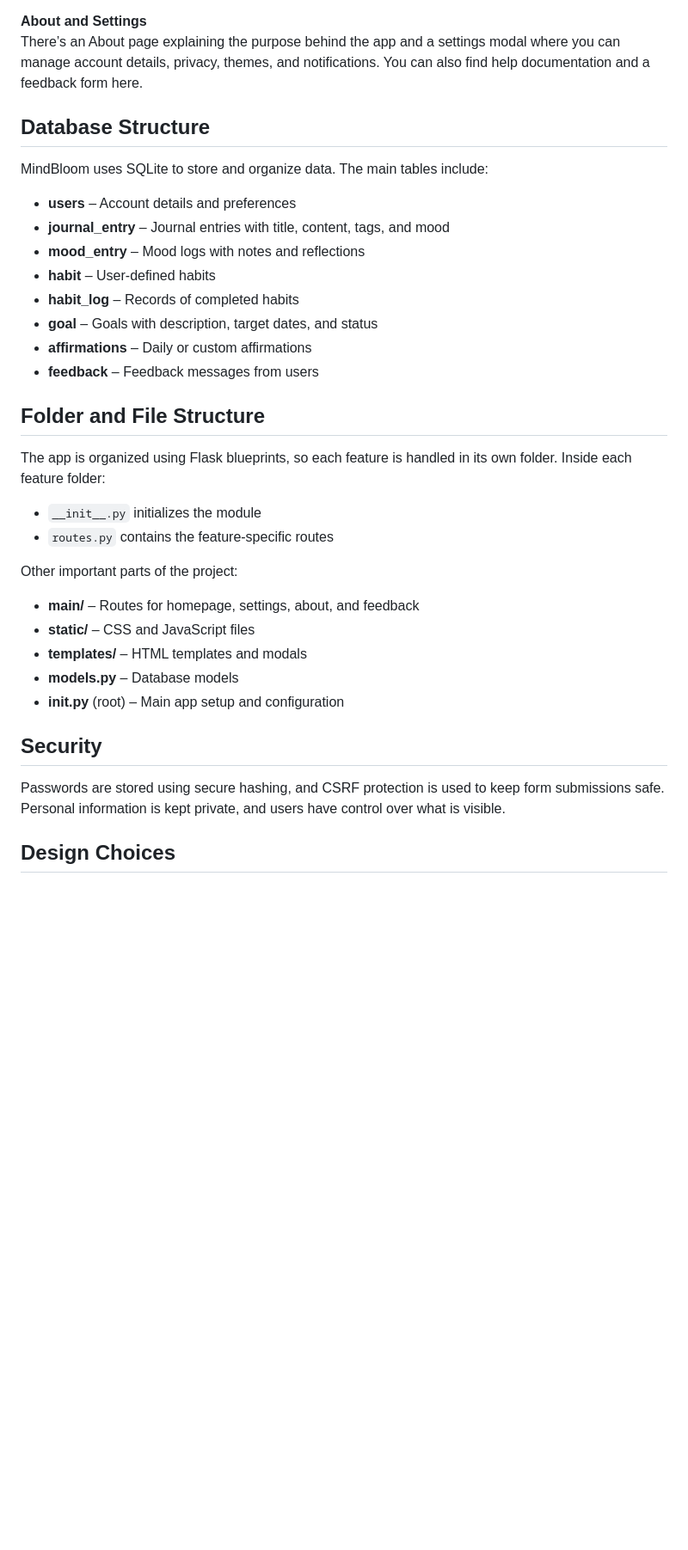
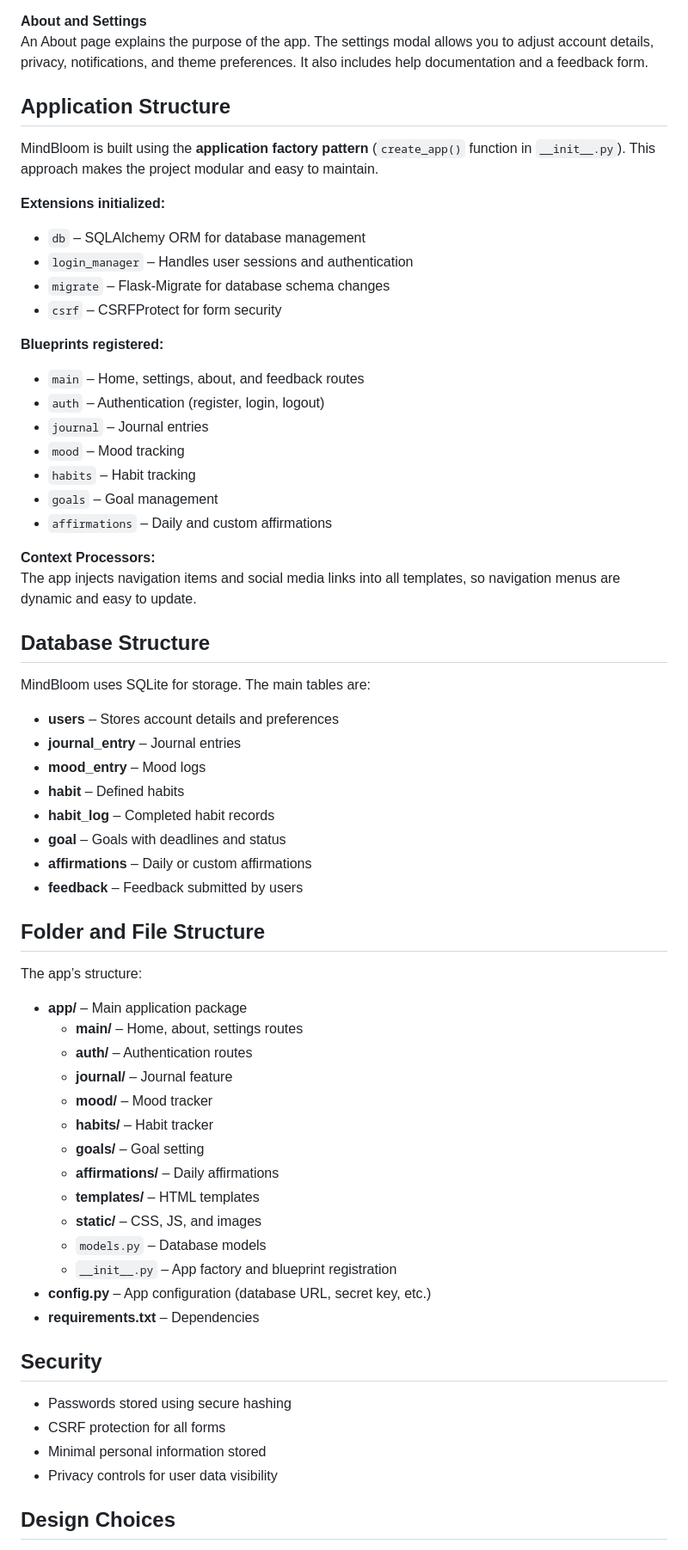
Before and after one commit to Sam-X-B/Mindbloom, a Markdown page: README.md, the part around one of its changes. Shown at 86% size. Drawn GitHub-style; blank space fills up the shorter version.

```diff
--- a/README.md
+++ b/README.md
@@ -41,32 +42,61 @@ You’ll receive one daily affirmation, and you can add your own personal affirm
 
 **About and Settings**
-There’s an About page explaining the purpose behind the app and a settings modal where you can manage account details, privacy, themes, and notifications. You can also find help documentation and a feedback form here.
+An About page explains the purpose of the app. The settings modal allows you to adjust account details, privacy, notifications, and theme preferences. It also includes help documentation and a feedback form.
+
+## Application Structure
+
+MindBloom is built using the **application factory pattern** (`create_app()` function in `__init__.py`). This approach makes the project modular and easy to maintain.
+
+**Extensions initialized:**
+- `db` – SQLAlchemy ORM for database management
+- `login_manager` – Handles user sessions and authentication
+- `migrate` – Flask-Migrate for database schema changes
+- `csrf` – CSRFProtect for form security
+
+**Blueprints registered:**
+- `main` – Home, settings, about, and feedback routes
+- `auth` – Authentication (register, login, logout)
+- `journal` – Journal entries
+- `mood` – Mood tracking
+- `habits` – Habit tracking
+- `goals` – Goal management
+- `affirmations` – Daily and custom affirmations
+
+**Context Processors:**
+The app injects navigation items and social media links into all templates, so navigation menus are dynamic and easy to update.
 
 ## Database Structure
-MindBloom uses SQLite to store and organize data. The main tables include:
-
-- **users** – Account details and preferences
-- **journal_entry** – Journal entries with title, content, tags, and mood
-- **mood_entry** – Mood logs with notes and reflections
-- **habit** – User-defined habits
-- **habit_log** – Records of completed habits
-- **goal** – Goals with description, target dates, and status
+MindBloom uses SQLite for storage. The main tables are:
+- **users** – Stores account details and preferences
+- **journal_entry** – Journal entries
+- **mood_entry** – Mood logs
+- **habit** – Defined habits
+- **habit_log** – Completed habit records
+- **goal** – Goals with deadlines and status
 - **affirmations** – Daily or custom affirmations
-- **feedback** – Feedback messages from users
+- **feedback** – Feedback submitted by users
 
 ## Folder and File Structure
-The app is organized using Flask blueprints, so each feature is handled in its own folder. Inside each feature folder:
-- `__init__.py` initializes the module
-- `routes.py` contains the feature-specific routes
-
-Other important parts of the project:
-- **main/** – Routes for homepage, settings, about, and feedback
-- **static/** – CSS and JavaScript files
-- **templates/** – HTML templates and modals
-- **models.py** – Database models
-- **__init__.py** (root) – Main app setup and configuration
+The app’s structure:
+- **app/** – Main application package
+  - **main/** – Home, about, settings routes
+  - **auth/** – Authentication routes
+  - **journal/** – Journal feature
+  - **mood/** – Mood tracker
+  - **habits/** – Habit tracker
+  - **goals/** – Goal setting
+  - **affirmations/** – Daily affirmations
+  - **templates/** – HTML templates
+  - **static/** – CSS, JS, and images
+  - `models.py` – Database models
+  - `__init__.py` – App factory and blueprint registration
+- **config.py** – App configuration (database URL, secret key, etc.)
+- **requirements.txt** – Dependencies
 
 ## Security
-Passwords are stored using secure hashing, and CSRF protection is used to keep form submissions safe. Personal information is kept private, and users have control over what is visible.
+- Passwords stored using secure hashing
+- CSRF protection for all forms
+- Minimal personal information stored
+- Privacy controls for user data visibility
 
 ## Design Choices
```
Also changed, not shown: other parts of README.md (+21 -17 lines).
